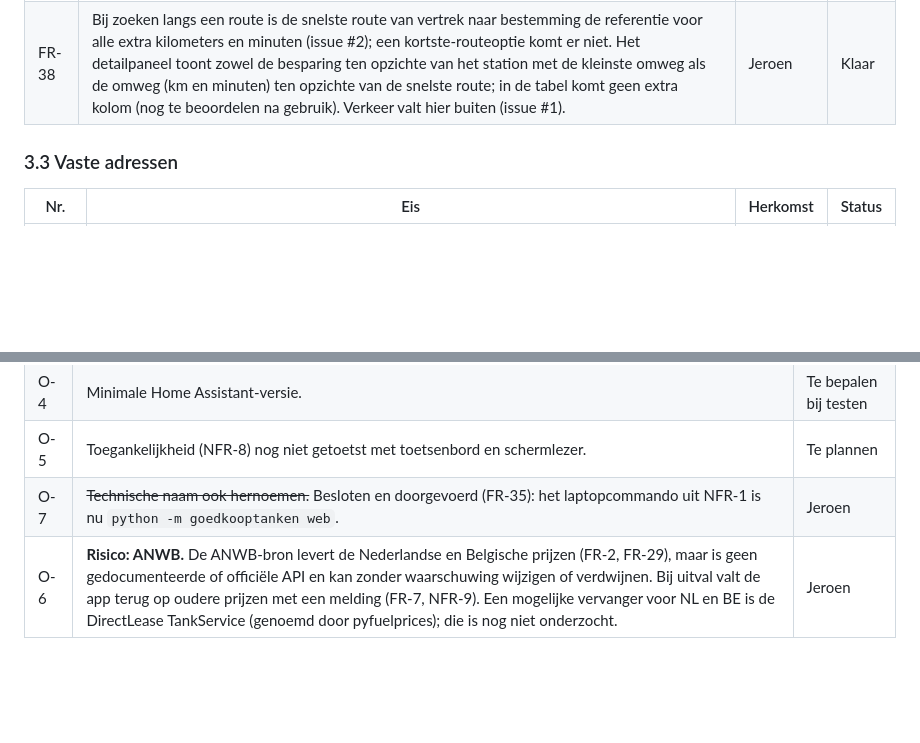
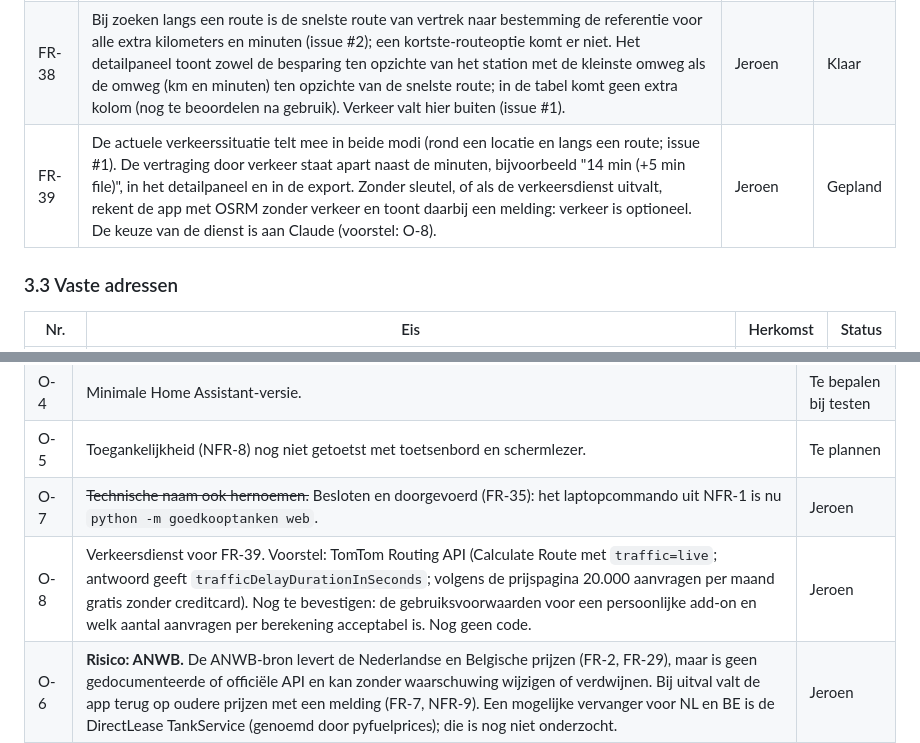
Before and after one commit to JeroenLind/GoedkoopTanken, a Markdown page: docs/REQUIREMENTS.md, 2 parts joined by grey strips. Drawn GitHub-style; blank space fills up the shorter version.

Commit message:
Verkeer (issue #1): eis FR-39 en voorstel voor de verkeersdienst vastgelegd
Alleen documentatie; er is nog geen code voor verkeer.

Co-Authored-By: Claude Sonnet 5.5 <noreply@anthropic.com>
Claude-Session: https://claude.ai/code/session_01VJDycqwkjuLdMwhKugz484

```diff
--- a/docs/REQUIREMENTS.md
+++ b/docs/REQUIREMENTS.md
@@ -49,6 +49,7 @@ Versie 1 beperkt de koppeling met Home Assistant tot de web-interface in de zijb
 | FR-11 | Vertrek en bestemming kunnen worden omgedraaid (voor de terugweg). | Jeroen | Klaar |
 | FR-12 | Bij een route kan de gebruiker een maximaal te rijden afstand invullen (rijafstand van het vertrek naar het station), voor het geval de tank bijna leeg is. Stations die verder weg liggen vallen af. | Jeroen | Klaar |
 | FR-38 | Bij zoeken langs een route is de snelste route van vertrek naar bestemming de referentie voor alle extra kilometers en minuten (issue #2); een kortste-routeoptie komt er niet. Het detailpaneel toont zowel de besparing ten opzichte van het station met de kleinste omweg als de omweg (km en minuten) ten opzichte van de snelste route; in de tabel komt geen extra kolom (nog te beoordelen na gebruik). Verkeer valt hier buiten (issue #1). | Jeroen | Klaar |
+| FR-39 | De actuele verkeerssituatie telt mee in beide modi (rond een locatie en langs een route; issue #1). De vertraging door verkeer staat apart naast de minuten, bijvoorbeeld "14 min (+5 min file)", in het detailpaneel en in de export. Zonder sleutel, of als de verkeersdienst uitvalt, rekent de app met OSRM zonder verkeer en toont daarbij een melding: verkeer is optioneel. De keuze van de dienst is aan Claude (voorstel: O-8). | Jeroen | Gepland |
 
 ### 3.3 Vaste adressen
 
@@ -173,6 +174,7 @@ Versie 1 beperkt de koppeling met Home Assistant tot de web-interface in de zijb
 | O-4 | Minimale Home Assistant-versie. | Te bepalen bij testen |
 | O-5 | Toegankelijkheid (NFR-8) nog niet getoetst met toetsenbord en schermlezer. | Te plannen |
 | O-7 | ~~Technische naam ook hernoemen.~~ Besloten en doorgevoerd (FR-35): het laptopcommando uit NFR-1 is nu `python -m goedkooptanken web`. | Jeroen |
+| O-8 | Verkeersdienst voor FR-39. Voorstel: TomTom Routing API (Calculate Route met `traffic=live`; antwoord geeft `trafficDelayDurationInSeconds`; volgens de prijspagina 20.000 aanvragen per maand gratis zonder creditcard). Nog te bevestigen: de gebruiksvoorwaarden voor een persoonlijke add-on en welk aantal aanvragen per berekening acceptabel is. Nog geen code. | Jeroen |
 | O-6 | **Risico: ANWB.** De ANWB-bron levert de Nederlandse en Belgische prijzen (FR-2, FR-29), maar is geen gedocumenteerde of officiële API en kan zonder waarschuwing wijzigen of verdwijnen. Bij uitval valt de app terug op oudere prijzen met een melding (FR-7, NFR-9). Een mogelijke vervanger voor NL en BE is de DirectLease TankService (genoemd door pyfuelprices); die is nog niet onderzocht. | Jeroen |
 
 ## 8. Herleidbaarheid
```
